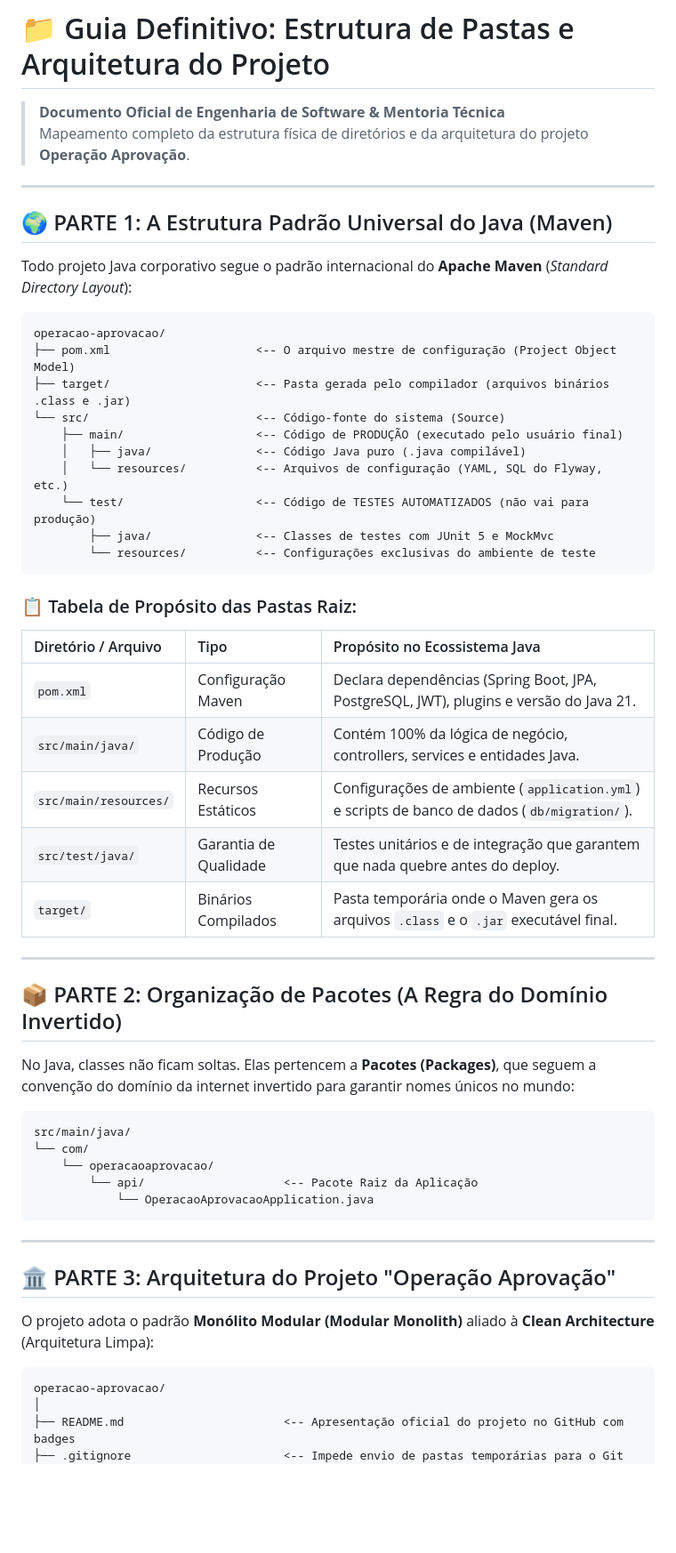
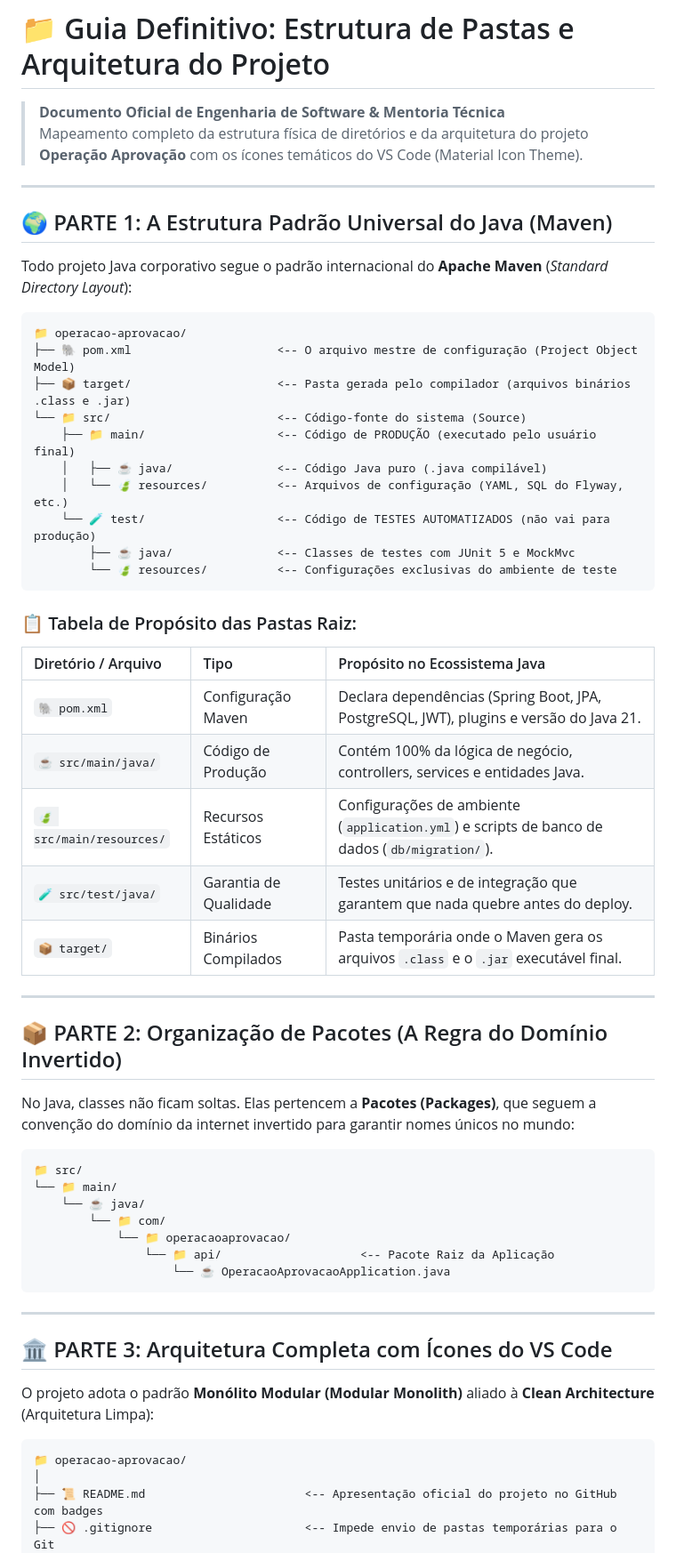
Before and after one commit to rngolima/operacao-aprovacao, a Markdown page: docs/estudos/00-estrutura-de-pastas.md, the part around one of its changes. Shown at 89% size. Rendered like a GitHub page; blank space fills up the shorter version.

Commit message:
docs(style): adicao dos icones tematicos do vscode na arvore do projeto

````diff
--- a/docs/estudos/00-estrutura-de-pastas.md
+++ b/docs/estudos/00-estrutura-de-pastas.md
@@ -1,7 +1,7 @@
 # 📁 Guia Definitivo: Estrutura de Pastas e Arquitetura do Projeto
 
 > **Documento Oficial de Engenharia de Software & Mentoria Técnica**
-> Mapeamento completo da estrutura física de diretórios e da arquitetura do projeto **Operação Aprovação**.
+> Mapeamento completo da estrutura física de diretórios e da arquitetura do projeto **Operação Aprovação** com os ícones temáticos do VS Code (Material Icon Theme).
 
 ---
 
@@ -10,27 +10,27 @@
 Todo projeto Java corporativo segue o padrão internacional do **Apache Maven** (*Standard Directory Layout*):
 
 ```text
-operacao-aprovacao/
-├── pom.xml                     <-- O arquivo mestre de configuração (Project Object Model)
-├── target/                     <-- Pasta gerada pelo compilador (arquivos binários .class e .jar)
-└── src/                        <-- Código-fonte do sistema (Source)
-    ├── main/                   <-- Código de PRODUÇÃO (executado pelo usuário final)
-    │   ├── java/               <-- Código Java puro (.java compilável)
-    │   └── resources/          <-- Arquivos de configuração (YAML, SQL do Flyway, etc.)
-    └── test/                   <-- Código de TESTES AUTOMATIZADOS (não vai para produção)
-        ├── java/               <-- Classes de testes com JUnit 5 e MockMvc
-        └── resources/          <-- Configurações exclusivas do ambiente de teste
+📁 operacao-aprovacao/
+├── 🐘 pom.xml                     <-- O arquivo mestre de configuração (Project Object Model)
+├── 📦 target/                     <-- Pasta gerada pelo compilador (arquivos binários .class e .jar)
+└── 📁 src/                        <-- Código-fonte do sistema (Source)
+    ├── 📁 main/                   <-- Código de PRODUÇÃO (executado pelo usuário final)
+    │   ├── ☕ java/               <-- Código Java puro (.java compilável)
+    │   └── 🍃 resources/          <-- Arquivos de configuração (YAML, SQL do Flyway, etc.)
+    └── 🧪 test/                   <-- Código de TESTES AUTOMATIZADOS (não vai para produção)
+        ├── ☕ java/               <-- Classes de testes com JUnit 5 e MockMvc
+        └── 🍃 resources/          <-- Configurações exclusivas do ambiente de teste
 ```
 
 ### 📋 Tabela de Propósito das Pastas Raiz:
 
 | Diretório / Arquivo | Tipo | Propósito no Ecossistema Java |
 | :--- | :--- | :--- |
-| `pom.xml` | Configuração Maven | Declara dependências (Spring Boot, JPA, PostgreSQL, JWT), plugins e versão do Java 21. |
-| `src/main/java/` | Código de Produção | Contém 100% da lógica de negócio, controllers, services e entidades Java. |
-| `src/main/resources/` | Recursos Estáticos | Configurações de ambiente (`application.yml`) e scripts de banco de dados (`db/migration/`). |
-| `src/test/java/` | Garantia de Qualidade | Testes unitários e de integração que garantem que nada quebre antes do deploy. |
-| `target/` | Binários Compilados | Pasta temporária onde o Maven gera os arquivos `.class` e o `.jar` executável final. |
+| `🐘 pom.xml` | Configuração Maven | Declara dependências (Spring Boot, JPA, PostgreSQL, JWT), plugins e versão do Java 21. |
+| `☕ src/main/java/` | Código de Produção | Contém 100% da lógica de negócio, controllers, services e entidades Java. |
+| `🍃 src/main/resources/` | Recursos Estáticos | Configurações de ambiente (`application.yml`) e scripts de banco de dados (`db/migration/`). |
+| `🧪 src/test/java/` | Garantia de Qualidade | Testes unitários e de integração que garantem que nada quebre antes do deploy. |
+| `📦 target/` | Binários Compilados | Pasta temporária onde o Maven gera os arquivos `.class` e o `.jar` executável final. |
 
 ---
 
@@ -39,22 +39,24 @@ operacao-aprovacao/
 No Java, classes não ficam soltas. Elas pertencem a **Pacotes (Packages)**, que seguem a convenção do domínio da internet invertido para garantir nomes únicos no mundo:
 
 ```text
-src/main/java/
-└── com/
-    └── operacaoaprovacao/
-        └── api/                    <-- Pacote Raiz da Aplicação
-            └── OperacaoAprovacaoApplication.java
+📁 src/
+└── 📁 main/
+    └── ☕ java/
+        └── 📁 com/
+            └── 📁 operacaoaprovacao/
+                └── 📁 api/                    <-- Pacote Raiz da Aplicação
+                    └── ☕ OperacaoAprovacaoApplication.java
 ```
 
 ---
 
-## 🏛️ PARTE 3: Arquitetura do Projeto "Operação Aprovação"
+## 🏛️ PARTE 3: Arquitetura Completa com Ícones do VS Code
 
 O projeto adota o padrão **Monólito Modular (Modular Monolith)** aliado à **Clean Architecture** (Arquitetura Limpa):
 
 ```text
-operacao-aprovacao/
+📁 operacao-aprovacao/
 │
-├── README.md                       <-- Apresentação oficial do projeto no GitHub com badges
-├── .gitignore                      <-- Impede envio de pastas temporárias para o Git
+├── 📜 README.md                       <-- Apresentação oficial do projeto no GitHub com badges
+├── 🚫 .gitignore                      <-- Impede envio de pastas temporárias para o Git
 │
````
Also changed, not shown: other parts of docs/estudos/00-estrutura-de-pastas.md (+70 -70 lines).
